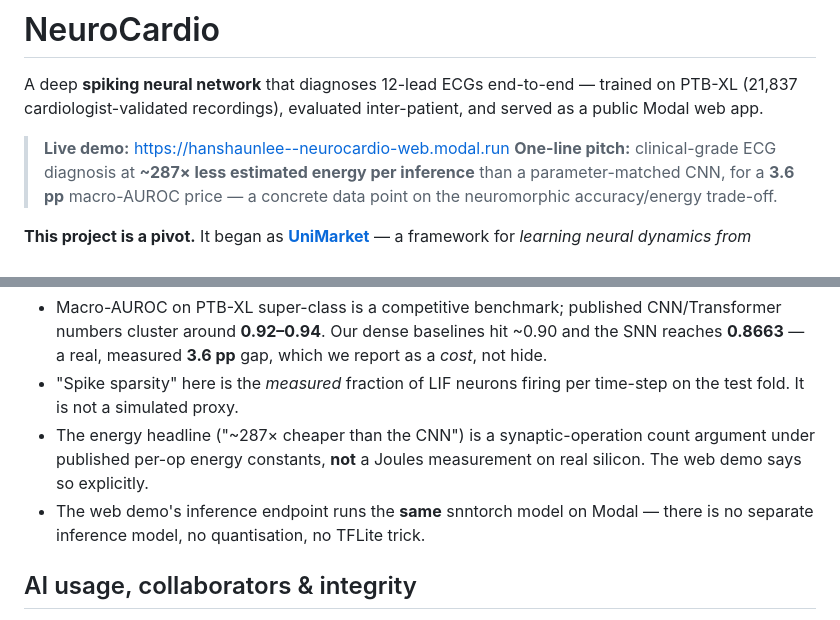
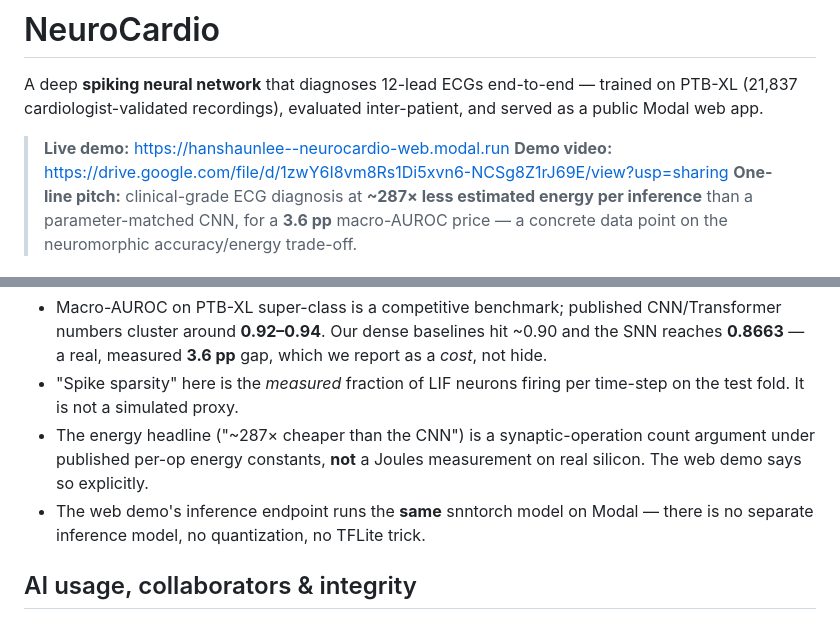
Before and after one commit to hanshaunlee/neurocardio, a Markdown page: README.md, 2 parts joined by grey strips. Rendered like a GitHub page.

```diff
--- a/README.md
+++ b/README.md
@@ -5,6 +5,7 @@ trained on PTB-XL (21,837 cardiologist-validated recordings), evaluated
 inter-patient, and served as a public Modal web app.
 
 > **Live demo:** https://hanshaunlee--neurocardio-web.modal.run
+> **Demo video:** https://drive.google.com/file/d/1zwY6I8vm8Rs1Di5xvn6-NCSg8Z1rJ69E/view?usp=sharing
 > **One-line pitch:** clinical-grade ECG diagnosis at **~287× less estimated
 > energy per inference** than a parameter-matched CNN, for a **3.6 pp** macro-AUROC
 > price — a concrete data point on the neuromorphic accuracy/energy trade-off.
@@ -502,7 +503,7 @@ In rough priority order, the things that would most strengthen the project:
   count argument under published per-op energy constants, **not** a Joules
   measurement on real silicon. The web demo says so explicitly.
 - The web demo's inference endpoint runs the **same** snntorch model on
-  Modal — there is no separate inference model, no quantisation, no
+  Modal — there is no separate inference model, no quantization, no
   TFLite trick.
 
 ## AI usage, collaborators & integrity
```
Also changed, not shown: other parts of README.md (+11 -11 lines).
